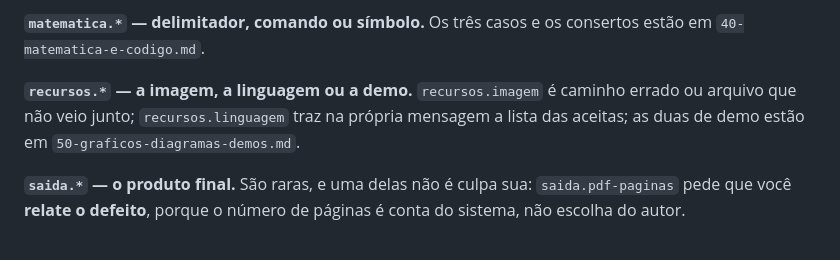
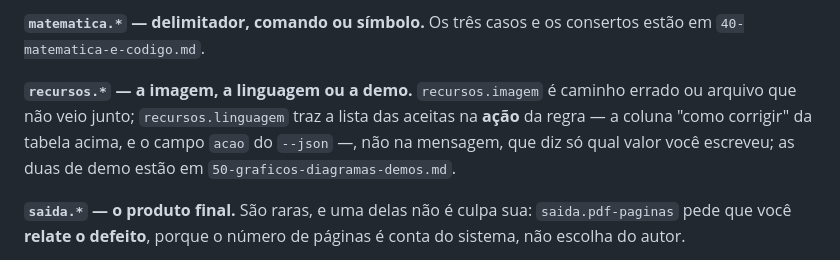
Before and after one commit to renatovicente/lecture-design-system, a Markdown page: guia/60-validador.md, the part around the change. Rendered like a GitHub page.

```diff
--- a/guia/60-validador.md
+++ b/guia/60-validador.md
@@ -138,7 +138,7 @@ A coluna "como corrigir" diz o que fazer; ela não tem espaço para dizer o que
 
 **`matematica.*` — delimitador, comando ou símbolo.** Os três casos e os consertos estão em `40-matematica-e-codigo.md`.
 
-**`recursos.*` — a imagem, a linguagem ou a demo.** `recursos.imagem` é caminho errado ou arquivo que não veio junto; `recursos.linguagem` traz na própria mensagem a lista das aceitas; as duas de demo estão em `50-graficos-diagramas-demos.md`.
+**`recursos.*` — a imagem, a linguagem ou a demo.** `recursos.imagem` é caminho errado ou arquivo que não veio junto; `recursos.linguagem` traz a lista das aceitas na **ação** da regra — a coluna "como corrigir" da tabela acima, e o campo `acao` do `--json` —, não na mensagem, que diz só qual valor você escreveu; as duas de demo estão em `50-graficos-diagramas-demos.md`.
 
 **`saida.*` — o produto final.** São raras, e uma delas não é culpa sua: `saida.pdf-paginas` pede que você **relate o defeito**, porque o número de páginas é conta do sistema, não escolha do autor.
 
```
Also changed, not shown: guia/30-componentes.md (+1 -1 lines), guia/40-matematica-e-codigo.md (+1 -1 lines).
